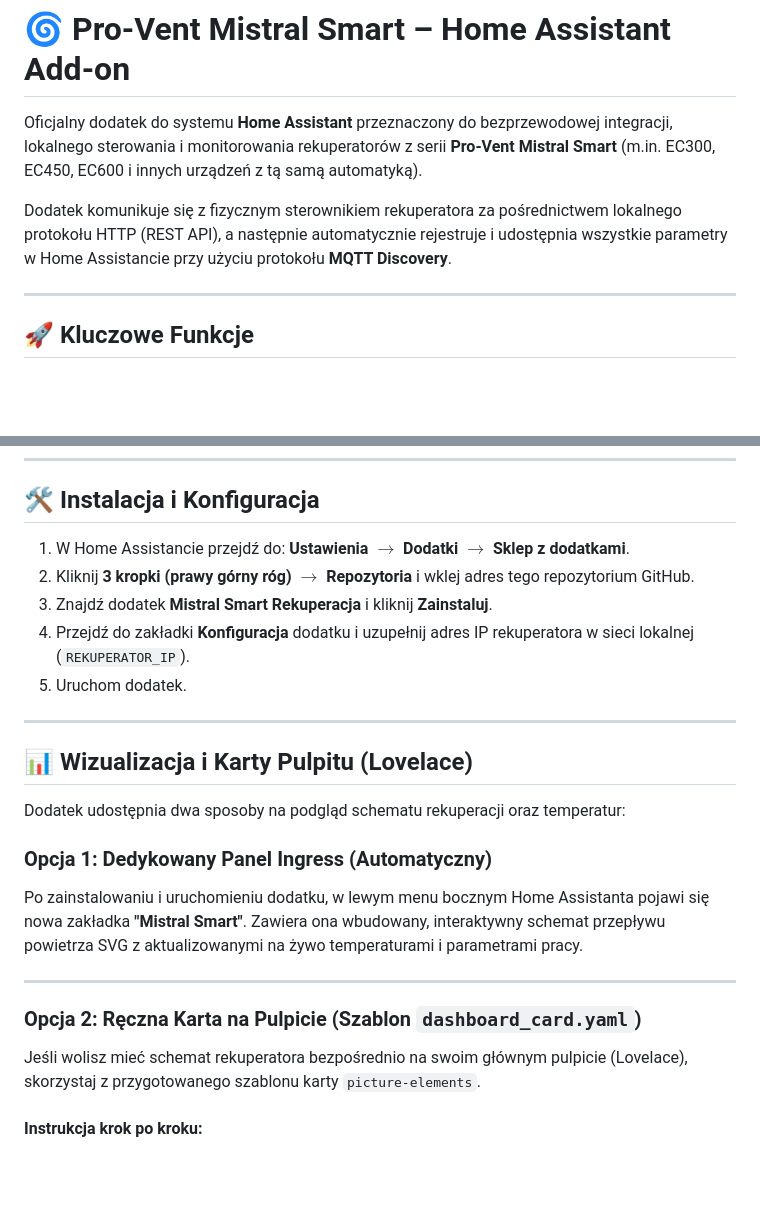
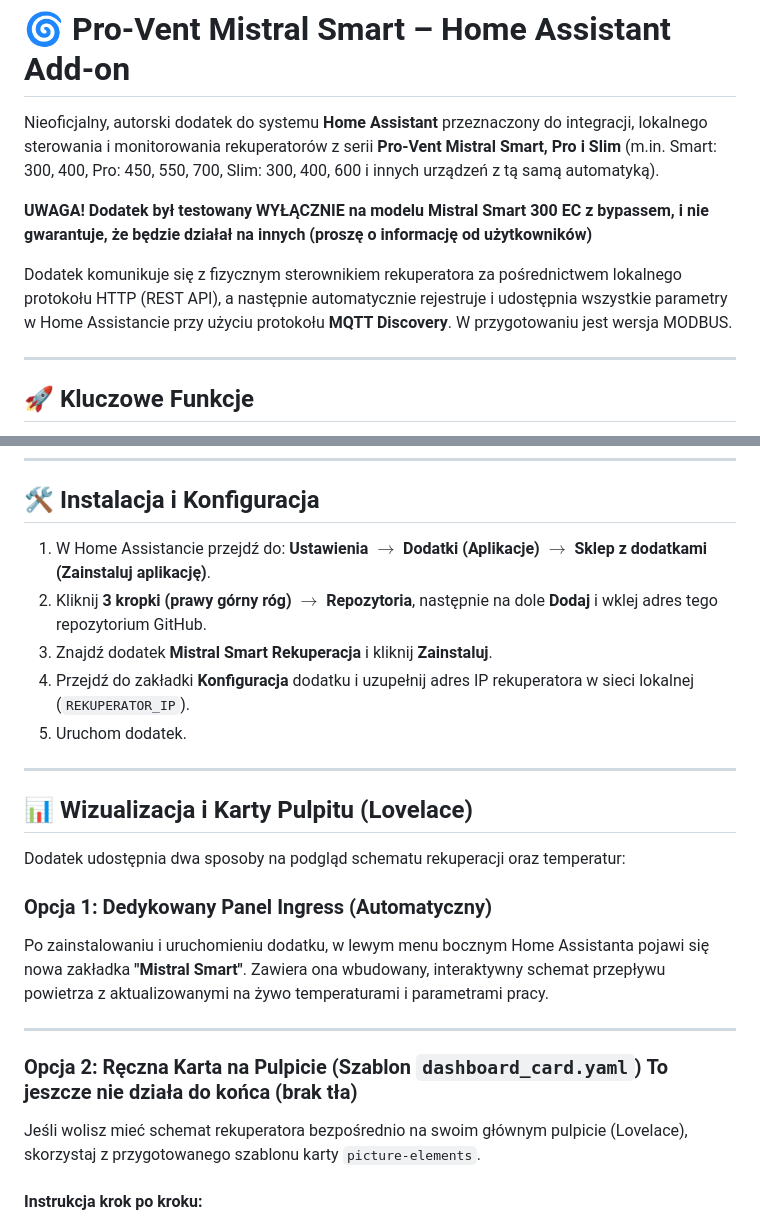
Before and after one commit to tomekszy/mistral-smart-ha-addon, a Markdown page: README.md, 2 parts joined by grey strips. Drawn GitHub-style; blank space fills up the shorter version.

Commit message:
Revise README for clarity and installation steps
Updated the README to clarify the add-on's unofficial status and compatibility. Added installation instructions and highlighted key features.

```diff
--- a/README.md
+++ b/README.md
@@ -1,8 +1,10 @@
 # 🌀 Pro-Vent Mistral Smart – Home Assistant Add-on
 
-Oficjalny dodatek do systemu **Home Assistant** przeznaczony do bezprzewodowej integracji, lokalnego sterowania i monitorowania rekuperatorów z serii **Pro-Vent Mistral Smart** (m.in. EC300, EC450, EC600 i innych urządzeń z tą samą automatyką).
+Nieoficjalny, autorski dodatek do systemu **Home Assistant** przeznaczony do integracji, lokalnego sterowania i monitorowania rekuperatorów z serii **Pro-Vent Mistral Smart, Pro i Slim** (m.in. Smart: 300, 400, Pro: 450, 550, 700, Slim: 300, 400, 600 i innych urządzeń z tą samą automatyką).
 
-Dodatek komunikuje się z fizycznym sterownikiem rekuperatora za pośrednictwem lokalnego protokołu HTTP (REST API), a następnie automatycznie rejestruje i udostępnia wszystkie parametry w Home Assistancie przy użyciu protokołu **MQTT Discovery**.
+**UWAGA! Dodatek był testowany WYŁĄCZNIE na modelu Mistral Smart 300 EC z bypassem, i nie gwarantuje, że będzie działał na innych (proszę o informację od użytkowników)**
+
+Dodatek komunikuje się z fizycznym sterownikiem rekuperatora za pośrednictwem lokalnego protokołu HTTP (REST API), a następnie automatycznie rejestruje i udostępnia wszystkie parametry w Home Assistancie przy użyciu protokołu **MQTT Discovery**. W przygotowaniu jest wersja MODBUS.
 
 ---
 
@@ -27,8 +29,8 @@ Dodatek komunikuje się z fizycznym sterownikiem rekuperatora za pośrednictwem
 
 ## 🛠️ Instalacja i Konfiguracja
 
-1. W Home Assistancie przejdź do: **Ustawienia $\rightarrow$ Dodatki $\rightarrow$ Sklep z dodatkami**.
-2. Kliknij **3 kropki (prawy górny róg) $\rightarrow$ Repozytoria** i wklej adres tego repozytorium GitHub.
+1. W Home Assistancie przejdź do: **Ustawienia $\rightarrow$ Dodatki (Aplikacje) $\rightarrow$ Sklep z dodatkami (Zainstaluj aplikację)**.
+2. Kliknij **3 kropki (prawy górny róg) $\rightarrow$ Repozytoria**, następnie na dole **Dodaj** i wklej adres tego repozytorium GitHub.
 3. Znajdź dodatek **Mistral Smart Rekuperacja** i kliknij **Zainstaluj**.
 4. Przejdź do zakładki **Konfiguracja** dodatku i uzupełnij adres IP rekuperatora w sieci lokalnej (`REKUPERATOR_IP`).
 5. Uruchom dodatek.
@@ -41,11 +43,11 @@ Dodatek udostępnia dwa sposoby na podgląd schematu rekuperacji oraz temperatur
 
 ### Opcja 1: Dedykowany Panel Ingress (Automatyczny)
 Po zainstalowaniu i uruchomieniu dodatku, w lewym menu bocznym Home Assistanta pojawi się nowa zakładka **"Mistral Smart"**.
-Zawiera ona wbudowany, interaktywny schemat przepływu powietrza SVG z aktualizowanymi na żywo temperaturami i parametrami pracy.
+Zawiera ona wbudowany, interaktywny schemat przepływu powietrza z aktualizowanymi na żywo temperaturami i parametrami pracy.
 
 ---
 
-### Opcja 2: Ręczna Karta na Pulpicie (Szablon `dashboard_card.yaml`)
+### Opcja 2: Ręczna Karta na Pulpicie (Szablon `dashboard_card.yaml`) **To jeszcze nie działa do końca (brak tła)**
 
 Jeśli wolisz mieć schemat rekuperatora bezpośrednio na swoim głównym pulpicie (Lovelace), skorzystaj z przygotowanego szablonu karty `picture-elements`.
 
```
